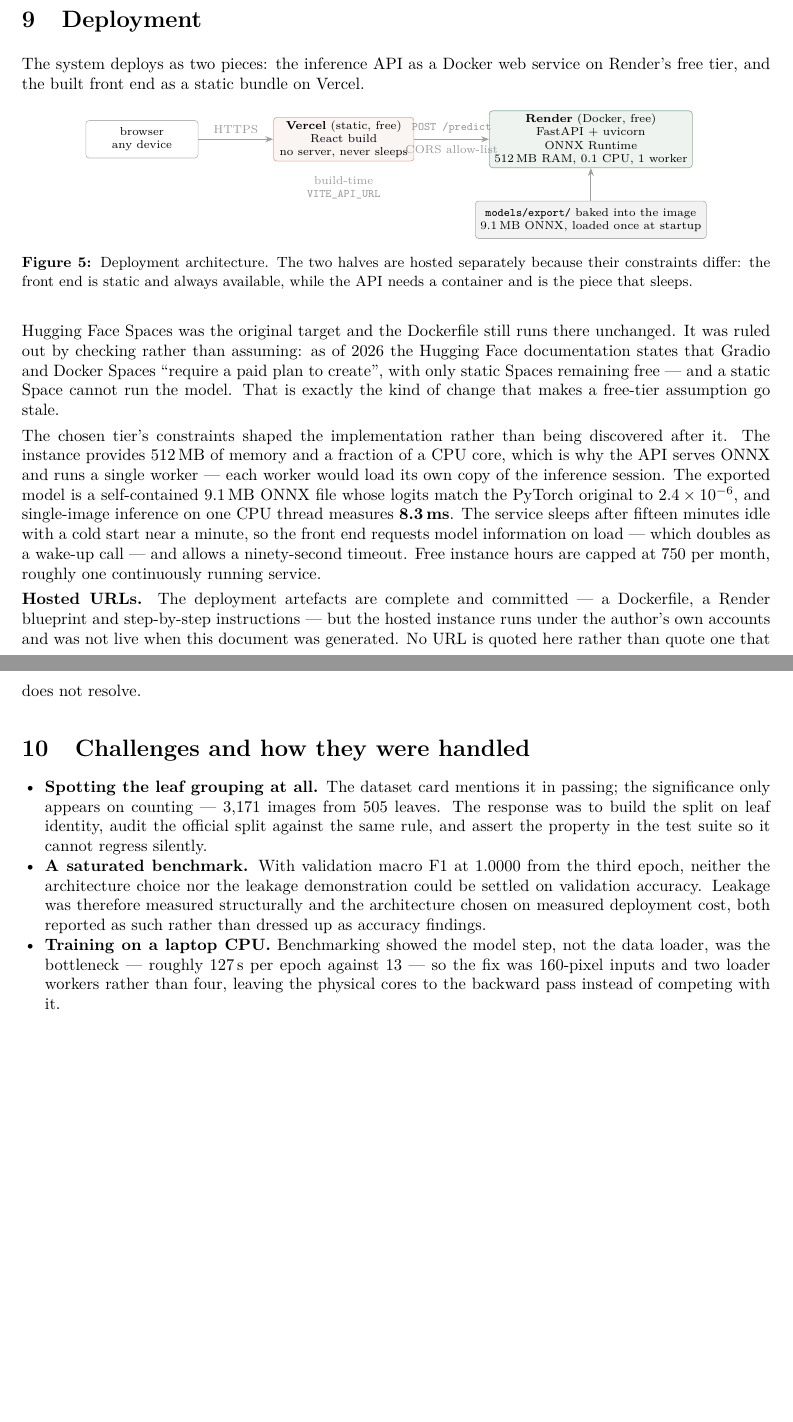
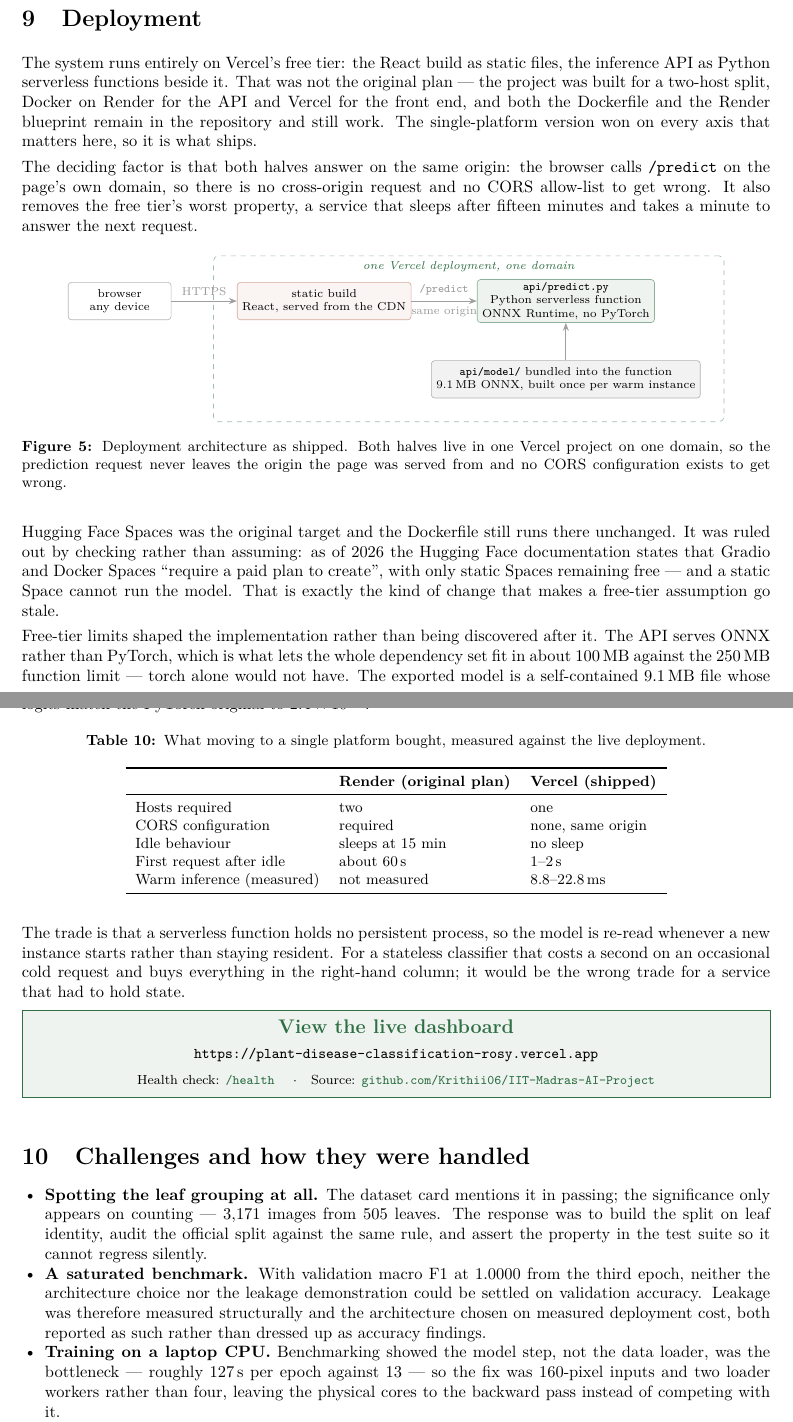
Before and after one commit to Krithii06/IIT-Madras-AI-Project, a LaTeX document (docs/report/latex/main.tex): two parts of pages 7 and 8 of 9, joined at a grey line, cut so that both start at the same text, the shorter picture padded with empty space. Compiled offline with pdfLaTeX.

Commit message:
Document the deployment that actually shipped
Both reports and the README still described the two-host Render split, which is no
longer what runs. Everything is on Vercel now, so the documentation says so.

- report: deployment section rewritten, architecture diagram redrawn as one project
  on one origin, and the free-tier table replaced with a measured before/after -
  two hosts to one, CORS required to none, sleeps at 15 min to no sleep, unmeasured
  cold start to 8.8-22.8 ms warm
- report: the four failed builds added to the challenges section, since the misread
  error is the useful part - the message named a file that was never being read
- report: the live URL now renders as a highlighted callout under the title, and the
  interface figure is a capture of the deployed site classifying a black rot image
  rather than a local screenshot
- README: live link at the top, plus the three non-obvious facts about the Vercel
  build that cost four attempts
- DEPLOYMENT.md keeps the Render instructions but says up front that they describe
  the original design, and when you would still want it - a long-running container
  for state, or a model too large for a 250 MB bundle

42 tests.

```diff
--- a/docs/report/latex/main.tex
+++ b/docs/report/latex/main.tex
@@ -28,8 +28,8 @@
 % Deployed URLs. Paste them in here after deploying and recompile; the callout
 % under the title switches from "not yet live" to a highlighted link on its own.
 % ---------------------------------------------------------------------------
-\def\dashboardurl{}
-\def\apiurl{}
+\def\dashboardurl{https://plant-disease-classification-rosy.vercel.app}
+\def\apiurl{https://plant-disease-classification-rosy.vercel.app/health}
 
 % Shared node styles for the two diagrams.
 \tikzset{
@@ -511,38 +518,50 @@ reporting both class scores and measured inference time.}
 \section{Deployment}
 \label{sec:deployment}
 
-The system deploys as two pieces: the inference API as a Docker web service on Render's
-free tier, and the built front end as a static bundle on Vercel.
+The system runs entirely on Vercel's free tier: the React build as static files, the
+inference API as Python serverless functions beside it. That was not the original plan
+--- the project was built for a two-host split, Docker on Render for the API and Vercel
+for the front end, and both the Dockerfile and the Render blueprint remain in the
+repository and still work. The single-platform version won on every axis that matters
+here, so it is what ships.
+
+The deciding factor is that both halves answer on the same origin: the browser calls
+\texttt{/predict} on the page's own domain, so there is no cross-origin request and no
+CORS allow-list to get wrong. It also removes the free tier's worst property, a service
+that sleeps after fifteen minutes and takes a minute to answer the next request.
 
 \begin{figure}[H]
 \centering
 \begin{tikzpicture}[node distance=5mm and 9mm]
 
-\node[pipebox, minimum width=24mm] (browser) {browser\\\scriptsize any device};
+\node[pipebox, minimum width=22mm] (browser) {browser\\\scriptsize any device};
 
-\node[servebox, right=16mm of browser, minimum width=30mm] (vercel)
-  {\textbf{Vercel} (static, free)\\React build\\\scriptsize no server, never sleeps};
+\node[servebox, right=14mm of browser, minimum width=32mm] (static)
+  {static build\\\scriptsize React, served from the CDN};
 
-\node[trainbox, right=16mm of vercel, minimum width=34mm] (api)
-  {\textbf{Render} (Docker, free)\\FastAPI + uvicorn\\ONNX Runtime\\%
-   \scriptsize 512\,MB RAM, 0.1 CPU, 1 worker};
+\node[trainbox, right=14mm of static, minimum width=36mm] (fn)
+  {\texttt{api/predict.py}\\\scriptsize Python serverless function\\%
+   \scriptsize ONNX Runtime, no PyTorch};
 
-\node[pipebox, below=7mm of api, minimum width=34mm, fill=gray!10, draw=gray!60]
-  (bundle2) {\texttt{models/export/} baked into the image\\%
-             \scriptsize 9.1\,MB ONNX, loaded once at startup};
+\node[pipebox, below=8mm of fn, minimum width=36mm, fill=gray!10, draw=gray!60]
+  (bundle2) {\texttt{api/model/} bundled into the function\\%
+             \scriptsize 9.1\,MB ONNX, built once per warm instance};
 
-\draw[flow] (browser) -- node[above,font=\scriptsize,gray!80]{HTTPS} (vercel);
-\draw[flow] (vercel) -- node[above,font=\scriptsize,gray!80]{\texttt{POST /predict}}
-                        node[below,font=\scriptsize,gray!80]{CORS allow-list} (api);
-\draw[flow] (bundle2) -- (api);
+\draw[flow] (browser) -- node[above,font=\scriptsize,gray!80]{HTTPS} (static);
+\draw[flow] (static) -- node[above,font=\scriptsize,gray!80]{\texttt{/predict}}
+                        node[below,font=\scriptsize,gray!80]{same origin} (fn);
+\draw[flow] (bundle2) -- (fn);
 
-\node[font=\scriptsize, gray!75, below=2mm of vercel.south, align=center]
-  {build-time\\\texttt{VITE\_API\_URL}};
+\begin{scope}[on background layer]
+  \node[draw=accent!45, dashed, rounded corners=3pt, inner sep=5mm,
+        fit=(static)(fn)(bundle2), label={[font=\scriptsize\itshape, accent, anchor=north]
+        north:one Vercel deployment, one domain}] {};
+\end{scope}
 
 \end{tikzpicture}
-\caption{Deployment architecture. The two halves are hosted separately because their
-constraints differ: the front end is static and always available, while the API needs a
-container and is the piece that sleeps.}
+\caption{Deployment architecture as shipped. Both halves live in one Vercel project on
+one domain, so the prediction request never leaves the origin the page was served from
+and no CORS configuration exists to get wrong.}
 \label{fig:architecture}
 \end{figure}
 
@@ -552,25 +571,45 @@ Face documentation states that Gradio and Docker Spaces ``require a paid plan to
 create'', with only static Spaces remaining free --- and a static Space cannot run the
 model. That is exactly the kind of change that makes a free-tier assumption go stale.
 
-The chosen tier's constraints shaped the implementation rather than being discovered
-after it. The instance provides 512\,MB of memory and a fraction of a CPU core, which is
-why the API serves ONNX and runs a single worker --- each worker would load its own copy
-of the inference session. The exported model is a self-contained 9.1\,MB ONNX file whose
-logits match the PyTorch original to $2.4\times10^{-6}$, and single-image inference on
-one CPU thread measures \textbf{8.3\,ms}. The service sleeps after fifteen minutes idle
-with a cold start near a minute, so the front end requests model information on load ---
-which doubles as a wake-up call --- and allows a ninety-second timeout. Free instance
-hours are capped at 750 per month, roughly one continuously running service.
+Free-tier limits shaped the implementation rather than being discovered after it. The
+API serves ONNX rather than PyTorch, which is what lets the whole dependency set fit in
+about 100\,MB against the 250\,MB function limit --- torch alone would not have. The
+exported model is a self-contained 9.1\,MB file whose logits match the PyTorch original
+to $2.4\times10^{-6}$.
+
+\begin{table}[H]
+\centering\small
+\caption{What moving to a single platform bought, measured against the live deployment.}
+\begin{tabular}{lll}
+\toprule
+ & \textbf{Render (original plan)} & \textbf{Vercel (shipped)} \\
+\midrule
+Hosts required            & two              & one \\
+CORS configuration        & required         & none, same origin \\
+Idle behaviour            & sleeps at 15 min & no sleep \\
+First request after idle  & about 60\,s      & 1--2\,s \\
+Warm inference (measured) & not measured     & 8.8--22.8\,ms \\
+\bottomrule
+\end{tabular}
+\end{table}
+
+The trade is that a serverless function holds no persistent process, so the model is
+re-read whenever a new instance starts rather than staying resident. For a stateless
+classifier that costs a second on an occasional cold request and buys everything in the
+right-hand column; it would be the wrong trade for a service that had to hold state.
 
 \ifx\dashboardurl\empty
-\textbf{Hosted URLs.} The deployment artefacts are complete and committed --- a
-Dockerfile, a Render blueprint and step-by-step instructions --- but the hosted instance
-runs under the author's own accounts and was not live when this document was generated.
-No URL is quoted here rather than quote one that does not resolve.
+\textbf{Hosted URL.} Not live at the time this document was generated.
 \else
-\textbf{Hosted URLs.} The dashboard is live at \href{\dashboardurl}{\texttt{\dashboardurl}}
-and the API at \href{\apiurl}{\texttt{\apiurl}}. The first request after a quiet period
-takes about a minute while the container starts.
+\vspace{0.3em}
+\noindent\fcolorbox{accent}{accent!8}{%
+  \parbox{\dimexpr\textwidth-2\fboxsep-2\fboxrule}{\centering\vspace{1mm}
+  \textbf{\large\href{\dashboardurl}{\textcolor{accent}{View the live dashboard}}}\\[0.3em]
+  \texttt{\small\dashboardurl}\\[0.4em]
+  {\footnotesize Health check: \href{\apiurl}{\texttt{/health}} \quad$\cdot$\quad
+   Source: \href{https://github.com/Krithii06/IIT-Madras-AI-Project}%
+   {\texttt{github.com/Krithii06/IIT-Madras-AI-Project}}}\vspace{1mm}}}
+\vspace{0.3em}
 \fi
 
 \section{Challenges and how they were handled}
```
Also changed, not shown: docs/DEPLOYMENT.md (+11 -0 lines), README.md, docs/report/latex/figures/screenshot_live_result.png (added), docs/report/latex/figures/screenshot_result.png (deleted), results/figures/screenshot_live_result.png (added), docs/report/latex/main.tex (36 more changed lines), 2 other files.
